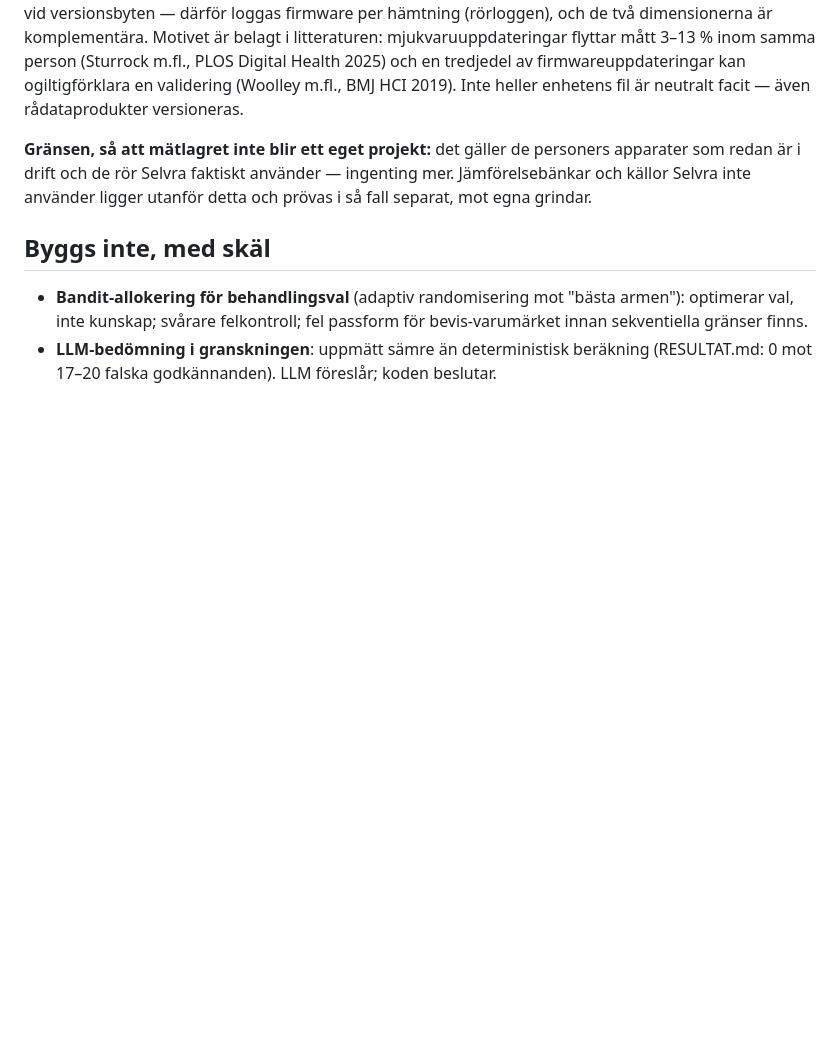
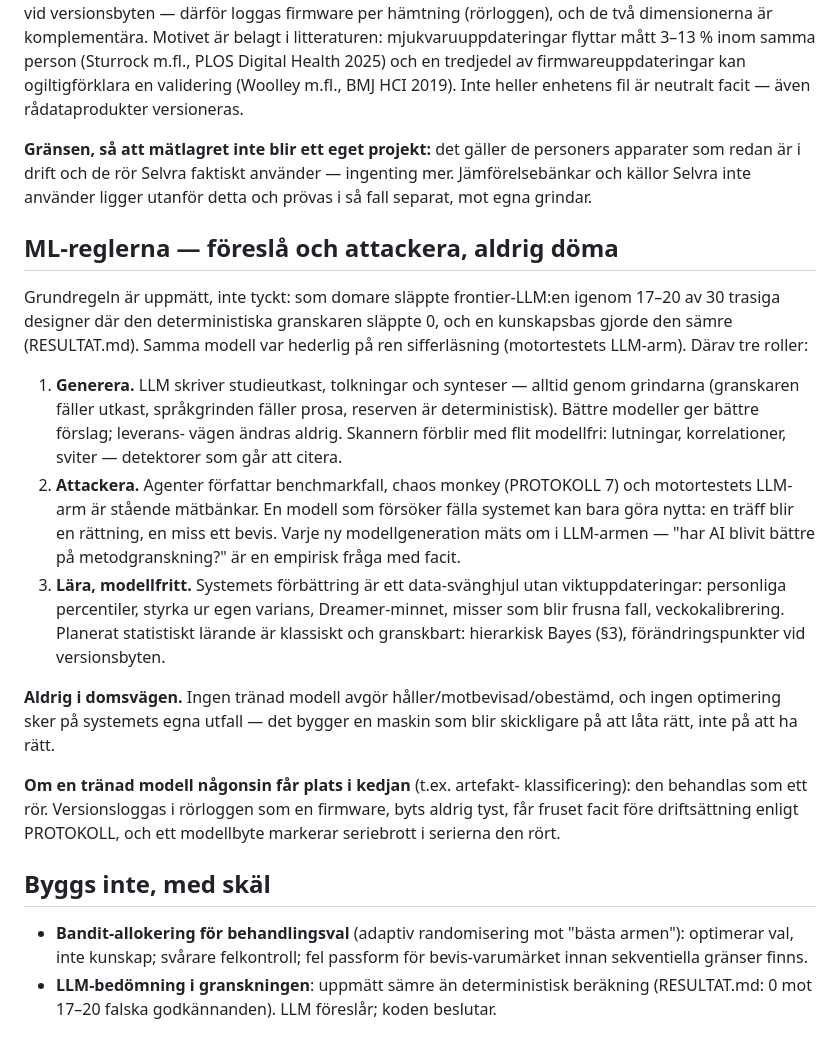
Before and after one commit to Carlosante-art/selvra-analysis, a Markdown page: docs/METODPLAN.md, the part around the change. GitHub-like rendering; blank space fills up the shorter version.

Commit message:
METODPLAN: ML-reglerna — föreslå och attackera, aldrig döma; en tränad modell är ett rör
Co-Authored-By: Claude Fable 5 <noreply@anthropic.com>

```diff
--- a/docs/METODPLAN.md
+++ b/docs/METODPLAN.md
@@ -176,6 +176,38 @@ personers apparater som redan är i drift och de rör Selvra faktiskt använder
 ingenting mer. Jämförelsebänkar och källor Selvra inte använder ligger
 utanför detta och prövas i så fall separat, mot egna grindar.
 
+## ML-reglerna — föreslå och attackera, aldrig döma
+
+Grundregeln är uppmätt, inte tyckt: som domare släppte frontier-LLM:en igenom
+17–20 av 30 trasiga designer där den deterministiska granskaren släppte 0, och
+en kunskapsbas gjorde den sämre (RESULTAT.md). Samma modell var hederlig på
+ren sifferläsning (motortestets LLM-arm). Därav tre roller:
+
+1. **Generera.** LLM skriver studieutkast, tolkningar och synteser — alltid
+   genom grindarna (granskaren fäller utkast, språkgrinden fäller prosa,
+   reserven är deterministisk). Bättre modeller ger bättre förslag; leverans-
+   vägen ändras aldrig. Skannern förblir med flit modellfri: lutningar,
+   korrelationer, sviter — detektorer som går att citera.
+2. **Attackera.** Agenter författar benchmarkfall, chaos monkey (PROTOKOLL 7)
+   och motortestets LLM-arm är stående mätbänkar. En modell som försöker fälla
+   systemet kan bara göra nytta: en träff blir en rättning, en miss ett bevis.
+   Varje ny modellgeneration mäts om i LLM-armen — "har AI blivit bättre på
+   metodgranskning?" är en empirisk fråga med facit.
+3. **Lära, modellfritt.** Systemets förbättring är ett data-svänghjul utan
+   viktuppdateringar: personliga percentiler, styrka ur egen varians,
+   Dreamer-minnet, misser som blir frusna fall, veckokalibrering. Planerat
+   statistiskt lärande är klassiskt och granskbart: hierarkisk Bayes (§3),
+   förändringspunkter vid versionsbyten.
+
+**Aldrig i domsvägen.** Ingen tränad modell avgör håller/motbevisad/obestämd,
+och ingen optimering sker på systemets egna utfall — det bygger en maskin som
+blir skickligare på att låta rätt, inte på att ha rätt.
+
+**Om en tränad modell någonsin får plats i kedjan** (t.ex. artefakt-
+klassificering): den behandlas som ett rör. Versionsloggas i rörloggen som en
+firmware, byts aldrig tyst, får fruset facit före driftsättning enligt
+PROTOKOLL, och ett modellbyte markerar seriebrott i serierna den rört.
+
 ## Byggs inte, med skäl
 
 - **Bandit-allokering för behandlingsval** (adaptiv randomisering mot "bästa
```
